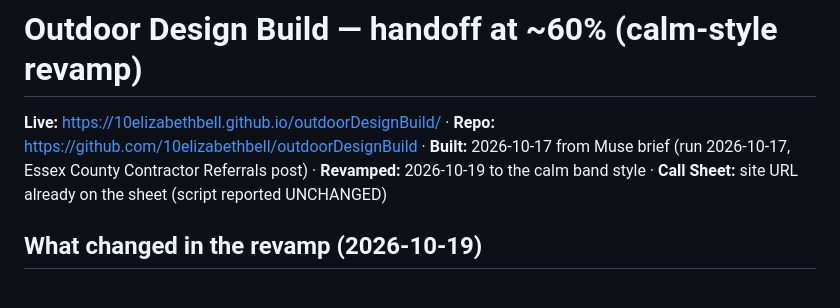
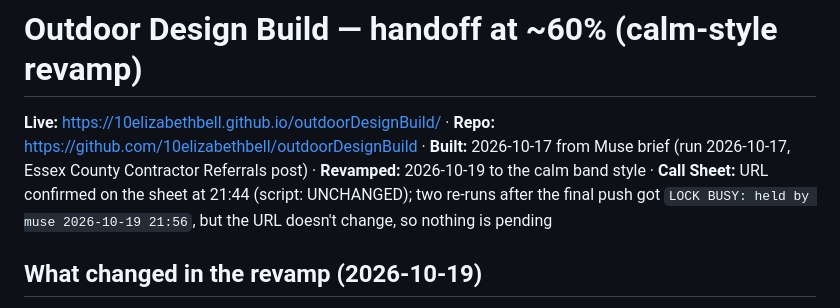
Before and after one commit to 10elizabethbell/outdoorDesignBuild, a Markdown page: HANDOFF.md, the part around the change. Rendered like a GitHub page.

Commit message:
Handoff: Call Sheet status
Co-Authored-By: Claude Opus 5.5 (1M context) <noreply@anthropic.com>
Claude-Session: https://claude.ai/code/session_01KkV3tPbUztPxyCENhXcNoB

```diff
--- a/HANDOFF.md
+++ b/HANDOFF.md
@@ -1,6 +1,6 @@
 # Outdoor Design Build — handoff at ~60% (calm-style revamp)
 
-**Live:** https://10elizabethbell.github.io/outdoorDesignBuild/ · **Repo:** https://github.com/10elizabethbell/outdoorDesignBuild · **Built:** 2026-10-17 from Muse brief (run 2026-10-17, Essex County Contractor Referrals post) · **Revamped:** 2026-10-19 to the calm band style · **Call Sheet:** site URL already on the sheet (script reported UNCHANGED)
+**Live:** https://10elizabethbell.github.io/outdoorDesignBuild/ · **Repo:** https://github.com/10elizabethbell/outdoorDesignBuild · **Built:** 2026-10-17 from Muse brief (run 2026-10-17, Essex County Contractor Referrals post) · **Revamped:** 2026-10-19 to the calm band style · **Call Sheet:** URL confirmed on the sheet at 21:44 (script: UNCHANGED); two re-runs after the final push got `LOCK BUSY: held by muse 2026-10-19 21:56`, but the URL doesn't change, so nothing is pending
 
 ## What changed in the revamp (2026-10-19)
 - **Look:** the spruce-green dusk world with cedar deck boards and blowing maple leaves is gone (it's in git history at `8cea9cb`). The page now uses the house calm band style from lpmr.co.uk: paper header, photo hero, navy services band, paper work band, deep-navy "How it works" with the faint line texture, paper form, navy close, deep-navy footer.
```
